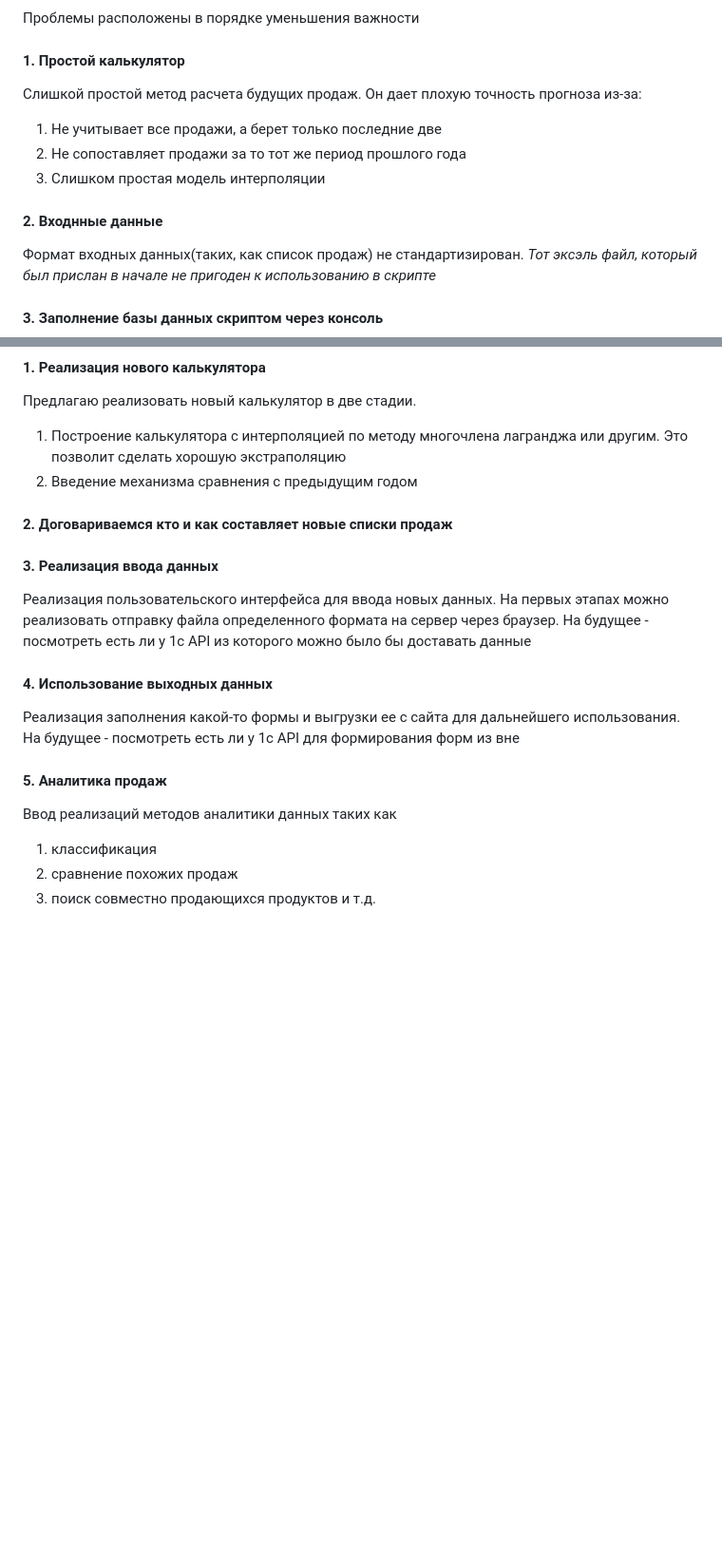
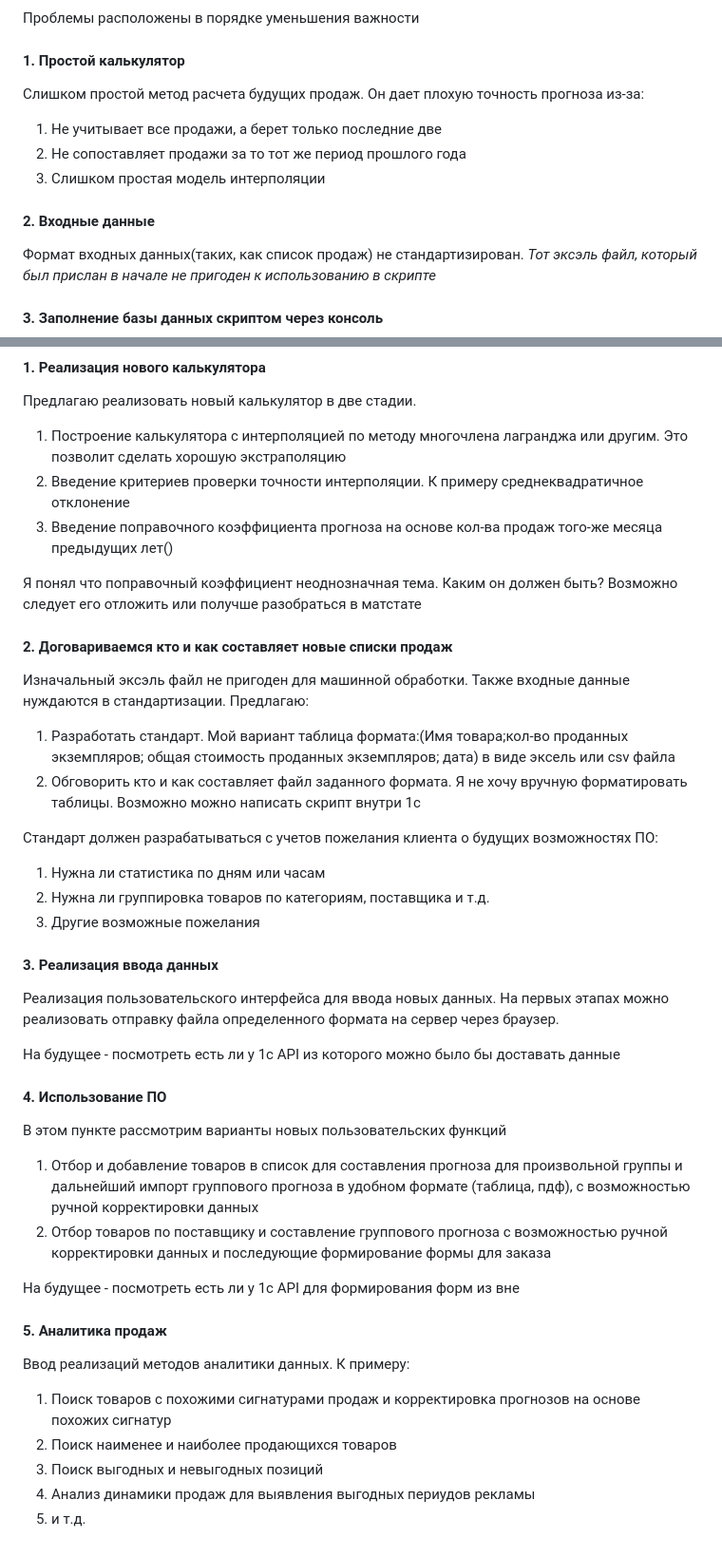
Before and after one commit to ViktorShchukin/saleAdviser, a Markdown page: presentation.md, 2 parts joined by grey strips. Shown at 95% size. Rendered like a GitHub page; blank space fills up the shorter version.

```diff
--- a/presentation.md
+++ b/presentation.md
@@ -28,13 +28,13 @@ Sale Adviser это браузерное приложение,
 
 #### 1. Простой калькулятор
 
-Слишкой простой метод расчета будущих продаж.
+Слишком простой метод расчета будущих продаж.
 Он дает плохую точность прогноза из-за:
 1. Не учитывает все продажи, а берет только последние две
 2. Не сопоставляет продажи за то тот же период прошлого года
 3. Слишком простая модель интерполяции
 
-#### 2. Входнные данные
+#### 2. Входные данные
 
 Формат входных данных(таких, как список продаж)
 не стандартизирован. *Тот эксэль файл, который был
@@ -57,28 +57,66 @@ Sale Adviser это браузерное приложение,
 Предлагаю реализовать новый калькулятор в две
 стадии.
 1. Построение калькулятора с интерполяцией по методу многочлена лагранджа или другим. Это позволит сделать хорошую экстраполяцию
-2. Введение механизма сравнения с предыдущим годом
+2. Введение критериев проверки точности интерполяции. К примеру среднеквадратичное отклонение
+3. Введение поправочного коэффициента прогноза на основе кол-ва продаж того-же месяца предыдущих лет()
+
+Я понял что поправочный коэффициент неоднозначная тема. Каким он должен быть? Возможно следует его отложить или получше разобраться в матстате
 
 #### 2. Договариваемся кто и как составляет новые списки продаж
+
+Изначальный эксэль файл не пригоден для машинной
+обработки. Также входные данные нуждаются
+в стандартизации. Предлагаю:
+1. Разработать стандарт. Мой вариант таблица
+формата:(Имя товара;кол-во проданных экземпляров;
+общая стоимость проданных экземпляров; дата)
+в виде эксель или csv файла
+2. Обговорить кто и как составляет файл заданного
+формата. Я не хочу вручную форматировать таблицы.
+Возможно можно написать скрипт внутри 1с
+
+Стандарт должен разрабатываться с учетов пожелания
+клиента о будущих возможностях ПО:
+1. Нужна ли статистика по дням или часам
+2. Нужна ли группировка товаров по категориям,
+поставщика и т.д.
+3. Другие возможные пожелания
 
 #### 3. Реализация ввода данных
 
 Реализация пользовательского интерфейса для ввода
 новых данных. На первых этапах можно реализовать
 отправку файла определенного формата на сервер
-через браузер. На будущее - посмотреть есть ли
+через браузер.
+
+На будущее - посмотреть есть ли
 у 1с API из которого можно было бы доставать данные
 
-#### 4. Использование выходных данных
+#### 4. Использование ПО
 
-Реализация заполнения какой-то формы и выгрузки
-ее с сайта для дальнейшего использования. На будущее -
+В этом пункте рассмотрим варианты новых
+пользовательских функций
+1. Отбор и добавление товаров в список
+для составления прогноза для произвольной группы и дальнейший
+импорт группового прогноза в удобном формате
+(таблица, пдф), с возможностью ручной корректировки данных
+2. Отбор товаров по поставщику и составление
+группового прогноза с возможностью ручной
+корректировки данных и последующие формирование
+формы для заказа
+
+На будущее -
 посмотреть есть ли у 1с API для формирования форм
 из вне
 
 #### 5. Аналитика продаж
 
-Ввод реализаций методов аналитики данных таких как
-1. классификация
-2. сравнение похожих продаж
-3. поиск совместно продающихся продуктов и т.д.
+Ввод реализаций методов аналитики данных. К
+примеру:
+1. Поиск товаров с похожими сигнатурами продаж
+и корректировка прогнозов на основе похожих сигнатур
+2. Поиск наименее и наиболее продающихся товаров
+3. Поиск выгодных и невыгодных позиций
+4. Анализ динамики продаж для выявления
+выгодных периудов рекламы
+5. и т.д.
```
